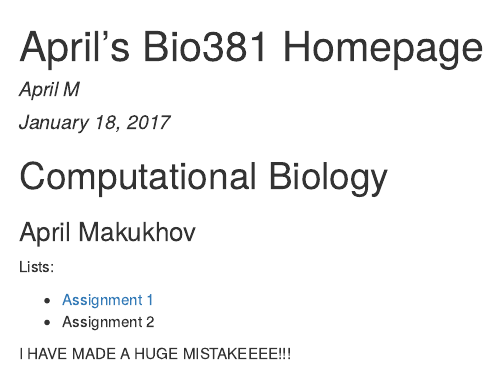
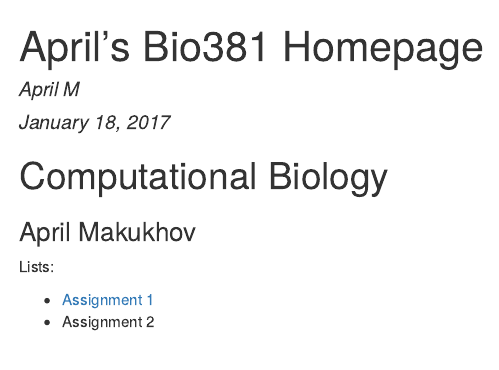
Before and after one commit to amakukhov/Bio381, an R Markdown document (index.Rmd): the page in a window 1100 px wide, from its top. The pictures show the output file index.html that the author committed with the source, opened offline.

Commit message:
Revert "made practice mistake"
This reverts commit a01562286f16bf07b68ad5838f8797d197eaa062.

```diff
--- a/index.Rmd
+++ b/index.Rmd
@@ -13,5 +13,3 @@ Lists:
 
 * [Assignment 1](test.html)
 * Assignment 2
-
-I HAVE MADE A HUGE MISTAKEEEE!!!
```
Also changed, not shown: index.html.
